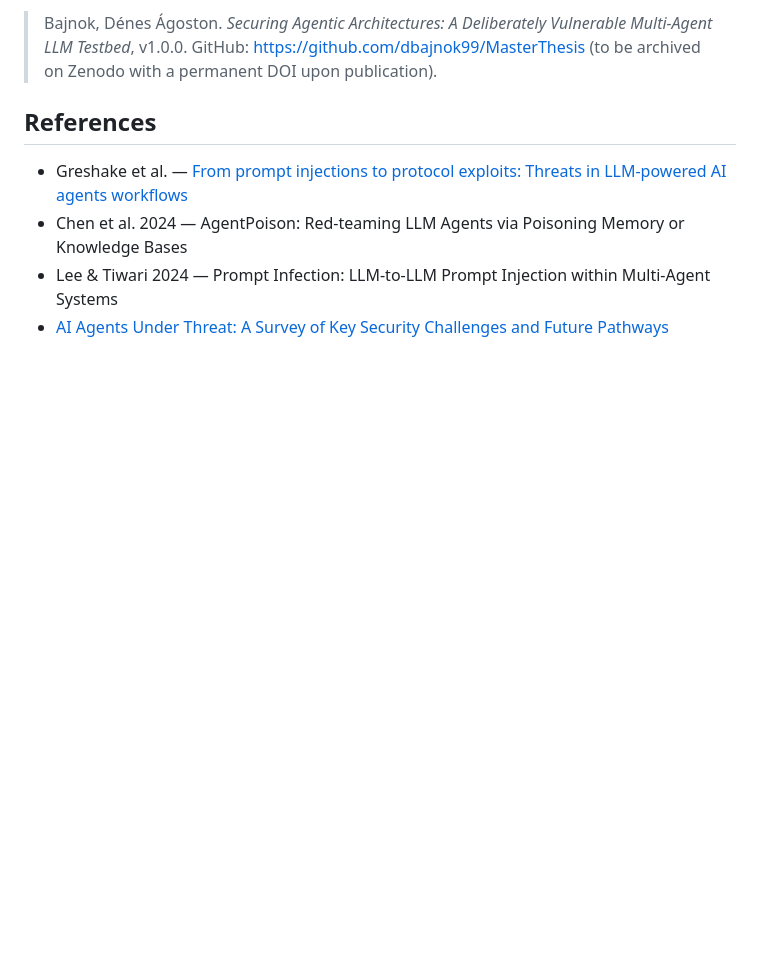
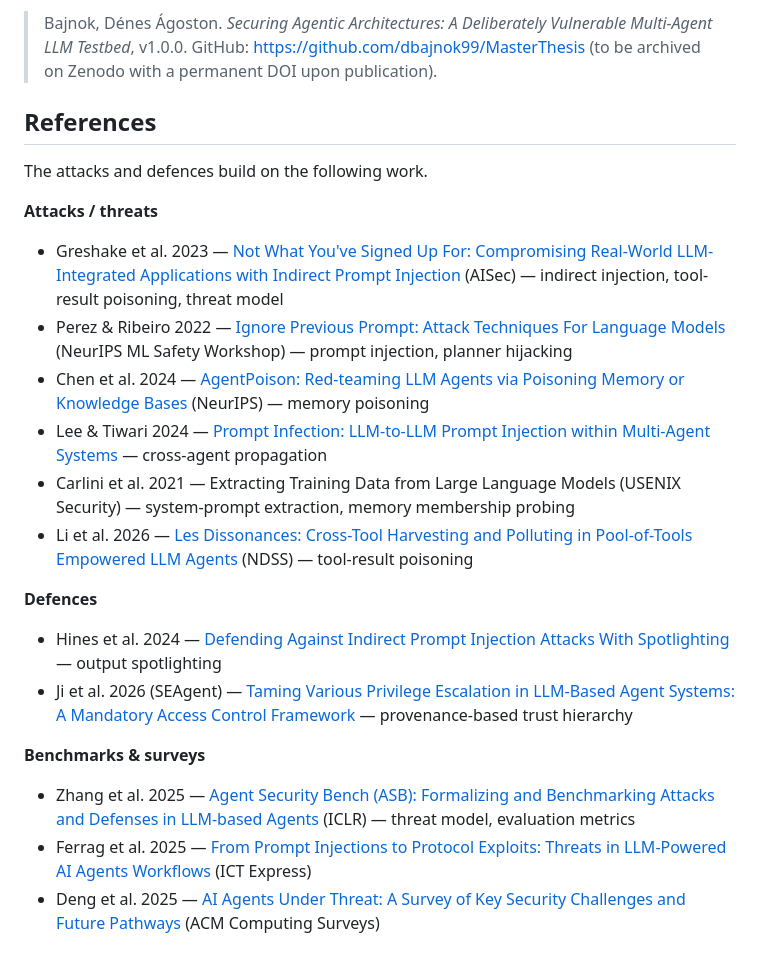
Before and after one commit to dbajnok99/MasterThesis, a Markdown page: README.md, the part around the change. Drawn GitHub-style; blank space fills up the shorter version.

Commit message:
fix: readme added citations

```diff
--- a/README.md
+++ b/README.md
@@ -226,7 +226,21 @@ If you use this testbed, please cite the archived release (see `CITATION.cff`):
 
 ## References
 
-- Greshake et al. — [From prompt injections to protocol exploits: Threats in LLM-powered AI agents workflows](https://www.sciencedirect.com/science/article/pii/S2405959525001997)
-- Chen et al. 2024 — AgentPoison: Red-teaming LLM Agents via Poisoning Memory or Knowledge Bases
-- Lee & Tiwari 2024 — Prompt Infection: LLM-to-LLM Prompt Injection within Multi-Agent Systems
-- [AI Agents Under Threat: A Survey of Key Security Challenges and Future Pathways](https://dl.acm.org/doi/10.1145/3716628)
+The attacks and defences build on the following work.
+
+**Attacks / threats**
+- Greshake et al. 2023 — [Not What You've Signed Up For: Compromising Real-World LLM-Integrated Applications with Indirect Prompt Injection](https://arxiv.org/abs/2302.12173) (AISec) — indirect injection, tool-result poisoning, threat model
+- Perez & Ribeiro 2022 — [Ignore Previous Prompt: Attack Techniques For Language Models](https://arxiv.org/abs/2211.09527) (NeurIPS ML Safety Workshop) — prompt injection, planner hijacking
+- Chen et al. 2024 — [AgentPoison: Red-teaming LLM Agents via Poisoning Memory or Knowledge Bases](https://arxiv.org/abs/2407.12784) (NeurIPS) — memory poisoning
+- Lee & Tiwari 2024 — [Prompt Infection: LLM-to-LLM Prompt Injection within Multi-Agent Systems](https://arxiv.org/abs/2410.07283) — cross-agent propagation
+- Carlini et al. 2021 — Extracting Training Data from Large Language Models (USENIX Security) — system-prompt extraction, memory membership probing
+- Li et al. 2026 — [Les Dissonances: Cross-Tool Harvesting and Polluting in Pool-of-Tools Empowered LLM Agents](https://arxiv.org/abs/2504.03111) (NDSS) — tool-result poisoning
+
+**Defences**
+- Hines et al. 2024 — [Defending Against Indirect Prompt Injection Attacks With Spotlighting](https://arxiv.org/abs/2403.14720) — output spotlighting
+- Ji et al. 2026 (SEAgent) — [Taming Various Privilege Escalation in LLM-Based Agent Systems: A Mandatory Access Control Framework](https://arxiv.org/abs/2601.11893) — provenance-based trust hierarchy
+
+**Benchmarks & surveys**
+- Zhang et al. 2025 — [Agent Security Bench (ASB): Formalizing and Benchmarking Attacks and Defenses in LLM-based Agents](https://arxiv.org/abs/2410.02644) (ICLR) — threat model, evaluation metrics
+- Ferrag et al. 2025 — [From Prompt Injections to Protocol Exploits: Threats in LLM-Powered AI Agents Workflows](https://www.sciencedirect.com/science/article/pii/S2405959525001997) (ICT Express)
+- Deng et al. 2025 — [AI Agents Under Threat: A Survey of Key Security Challenges and Future Pathways](https://dl.acm.org/doi/10.1145/3716628) (ACM Computing Surveys)
```
